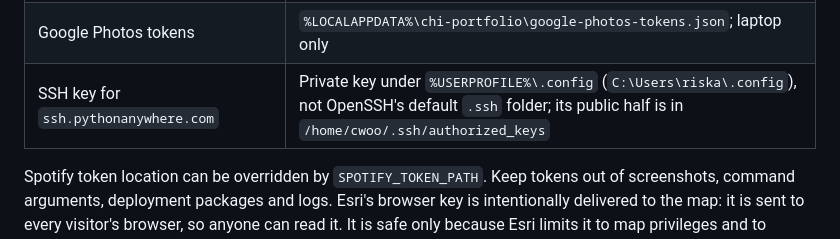
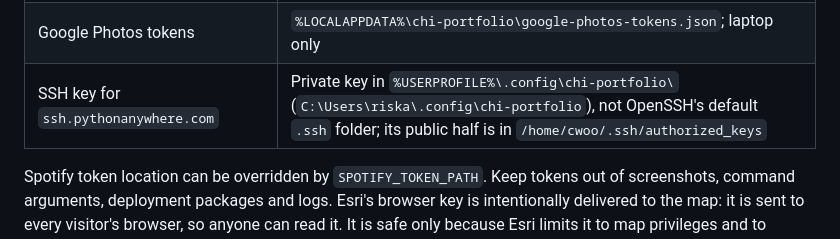
Before and after one commit to riskassure/chi-portfolio, a Markdown page: docs/ADMIN_RUNBOOK.md, the part around the change. GitHub-like rendering.

```diff
--- a/docs/ADMIN_RUNBOOK.md
+++ b/docs/ADMIN_RUNBOOK.md
@@ -326,7 +326,7 @@ fails: [How the site's logins and API keys work](administration/API_AUTHENTICATI
 | Production Spotify tokens | `/home/cwoo/.config/chi-portfolio/spotify-tokens.json` |
 | Google Photos app credentials (client ID and secret) | `%USERPROFILE%\.config\chi-portfolio\google-oauth.json` (override: `GOOGLE_PHOTOS_CREDENTIALS`); laptop only |
 | Google Photos tokens | `%LOCALAPPDATA%\chi-portfolio\google-photos-tokens.json`; laptop only |
-| SSH key for `ssh.pythonanywhere.com` | Private key under `%USERPROFILE%\.config` (`C:\Users\riska\.config`), not OpenSSH's default `.ssh` folder; its public half is in `/home/cwoo/.ssh/authorized_keys` |
+| SSH key for `ssh.pythonanywhere.com` | Private key in `%USERPROFILE%\.config\chi-portfolio\` (`C:\Users\riska\.config\chi-portfolio`), not OpenSSH's default `.ssh` folder; its public half is in `/home/cwoo/.ssh/authorized_keys` |
 
 Spotify token location can be overridden by `SPOTIFY_TOKEN_PATH`. Keep tokens out
 of screenshots, command arguments, deployment packages and logs. Esri's browser
```
Also changed, not shown: docs/administration/API_AUTHENTICATION.md (+3 -3 lines).
